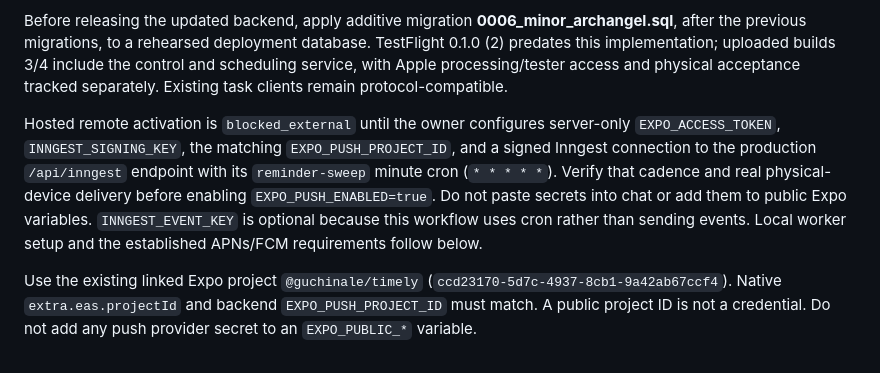
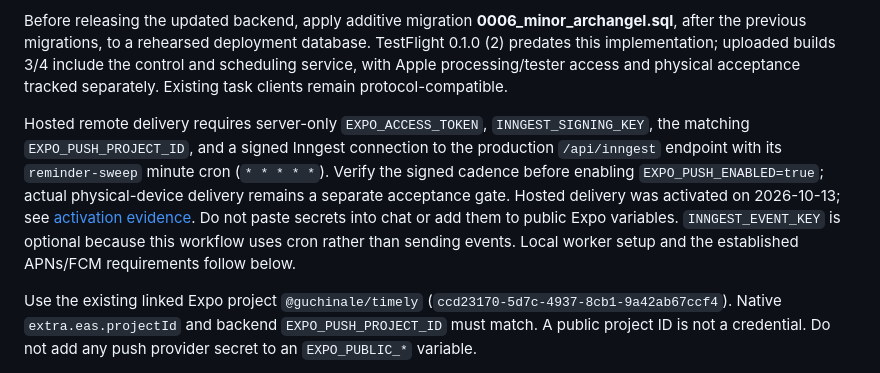
Before and after one commit to Alexeiguch/timely, a Markdown page: docs/setup.md, the part around the change. Rendered like a GitHub page.

```diff
--- a/docs/setup.md
+++ b/docs/setup.md
@@ -164,7 +164,7 @@ In the updated mobile app, open **Settings → Reminders → Daily summary** (Sp
 
 Before releasing the updated backend, apply additive migration **0006_minor_archangel.sql**, after the previous migrations, to a rehearsed deployment database. TestFlight 0.1.0 (2) predates this implementation; uploaded builds 3/4 include the control and scheduling service, with Apple processing/tester access and physical acceptance tracked separately. Existing task clients remain protocol-compatible.
 
-Hosted remote activation is `blocked_external` until the owner configures server-only `EXPO_ACCESS_TOKEN`, `INNGEST_SIGNING_KEY`, the matching `EXPO_PUSH_PROJECT_ID`, and a signed Inngest connection to the production `/api/inngest` endpoint with its `reminder-sweep` minute cron (`* * * * *`). Verify that cadence and real physical-device delivery before enabling `EXPO_PUSH_ENABLED=true`. Do not paste secrets into chat or add them to public Expo variables. `INNGEST_EVENT_KEY` is optional because this workflow uses cron rather than sending events. Local worker setup and the established APNs/FCM requirements follow below.
+Hosted remote delivery requires server-only `EXPO_ACCESS_TOKEN`, `INNGEST_SIGNING_KEY`, the matching `EXPO_PUSH_PROJECT_ID`, and a signed Inngest connection to the production `/api/inngest` endpoint with its `reminder-sweep` minute cron (`* * * * *`). Verify the signed cadence before enabling `EXPO_PUSH_ENABLED=true`; actual physical-device delivery remains a separate acceptance gate. Hosted delivery was activated on 2026-10-13; see [activation evidence](progress.md#hosted-reminder-activation--2026-10-13). Do not paste secrets into chat or add them to public Expo variables. `INNGEST_EVENT_KEY` is optional because this workflow uses cron rather than sending events. Local worker setup and the established APNs/FCM requirements follow below.
 
 Use the existing linked Expo project `@guchinale/timely` (`ccd23170-5d7c-4937-8cb1-9a42ab67ccf4`). Native `extra.eas.projectId` and backend `EXPO_PUSH_PROJECT_ID` must match. A public project ID is not a credential. Do not add any push provider secret to an `EXPO_PUBLIC_*` variable.
 
```
Also changed, not shown: docs/deployment.md (+1 -1 lines), docs/progress.md (+13 -1 lines).
